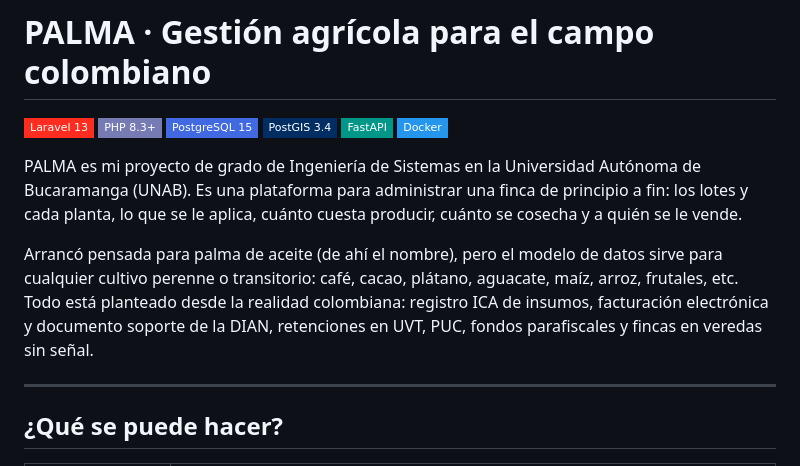
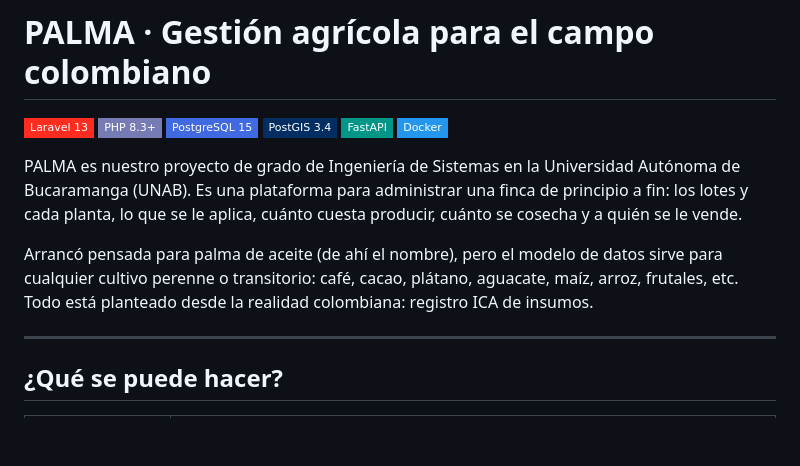
Before and after one commit to manumantilla/palma, a Markdown page: README.md, the part around the change. Rendered like a GitHub page; badges without logos; blank space fills up the shorter version.

Commit message:
Revise project description in README
Updated project description to reflect team involvement and clarified focus on Colombian agricultural regulations.

```diff
--- a/README.md
+++ b/README.md
@@ -7,14 +7,13 @@
 ![Python](https://img.shields.io/badge/FastAPI-009688?style=flat-square&logo=fastapi&logoColor=white)
 ![Docker](https://img.shields.io/badge/Docker-2496ED?style=flat-square&logo=docker&logoColor=white)
 
-PALMA es mi proyecto de grado de Ingeniería de Sistemas en la Universidad Autónoma de Bucaramanga (UNAB).
+PALMA es nuestro proyecto de grado de Ingeniería de Sistemas en la Universidad Autónoma de Bucaramanga (UNAB).
 Es una plataforma para administrar una finca de principio a fin: los lotes y cada planta, lo que se le
 aplica, cuánto cuesta producir, cuánto se cosecha y a quién se le vende.
 
 Arrancó pensada para palma de aceite (de ahí el nombre), pero el modelo de datos sirve para cualquier
 cultivo perenne o transitorio: café, cacao, plátano, aguacate, maíz, arroz, frutales, etc. Todo está
-planteado desde la realidad colombiana: registro ICA de insumos, facturación electrónica y documento
-soporte de la DIAN, retenciones en UVT, PUC, fondos parafiscales y fincas en veredas sin señal.
+planteado desde la realidad colombiana: registro ICA de insumos.
 
 ---
 
```
